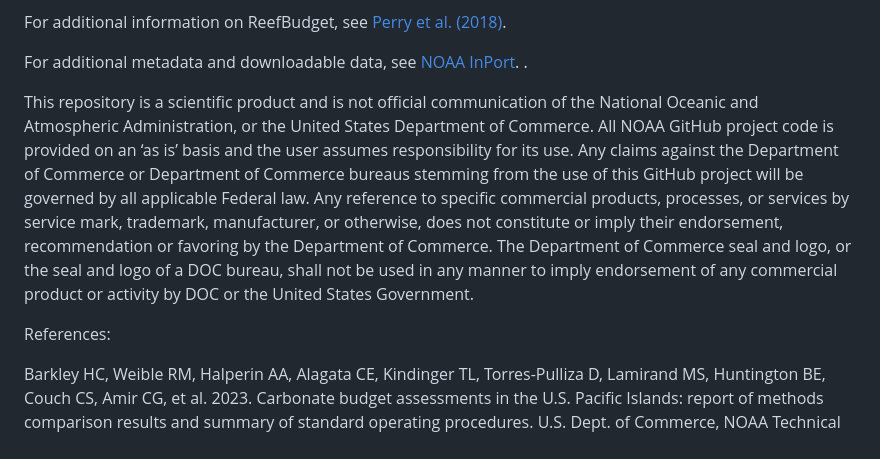
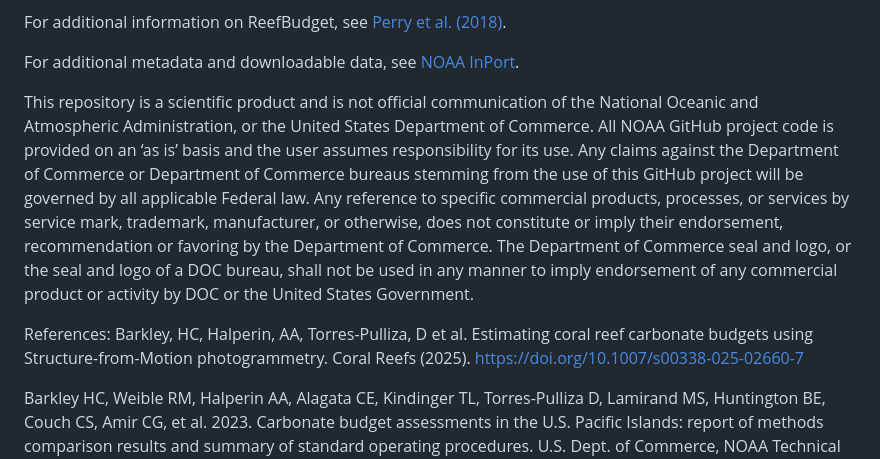
Before and after one commit to hannahbarkley/reefbudgetR, a Markdown page: README.md, the part around one of its changes. Rendered like a GitHub page.

```diff
--- a/README.md
+++ b/README.md
@@ -17,7 +17,7 @@ approaches, see [Barkley et al. (2023)](https://repository.library.noaa.gov/view
 For additional information on ReefBudget, see [Perry et al. (2018)](http://geography.exeter.ac.uk/reefbudget/).
 
 For additional metadata and downloadable data, see [NOAA InPort](https://www.fisheries.noaa.gov/inport/item/67804).
-.
+
 
 This repository is a scientific product and is not official
 communication of the National Oceanic and Atmospheric Administration, or
@@ -35,6 +35,7 @@ commercial product or activity by DOC or the United States Government.
 
 
 References:
+Barkley, HC, Halperin, AA, Torres-Pulliza, D et al. Estimating coral reef carbonate budgets using Structure-from-Motion photogrammetry. Coral Reefs (2025). https://doi.org/10.1007/s00338-025-02660-7
 
 Barkley HC, Weible RM, Halperin AA, Alagata CE, Kindinger TL, Torres-Pulliza D, Lamirand MS, Huntington BE, Couch CS, Amir CG, et al. 2023. Carbonate budget assessments in the U.S. Pacific Islands: report of methods comparison results and summary of standard operating procedures. U.S. Dept. of Commerce, NOAA Technical Memorandum NMFS-PIFSC-154, 7979 p. doi: 10.25923/g4hg-7686: https://repository.library.noaa.gov/view/noaa/56372.
 
```
Also changed, not shown: other parts of README.md (+1 -1 lines).
